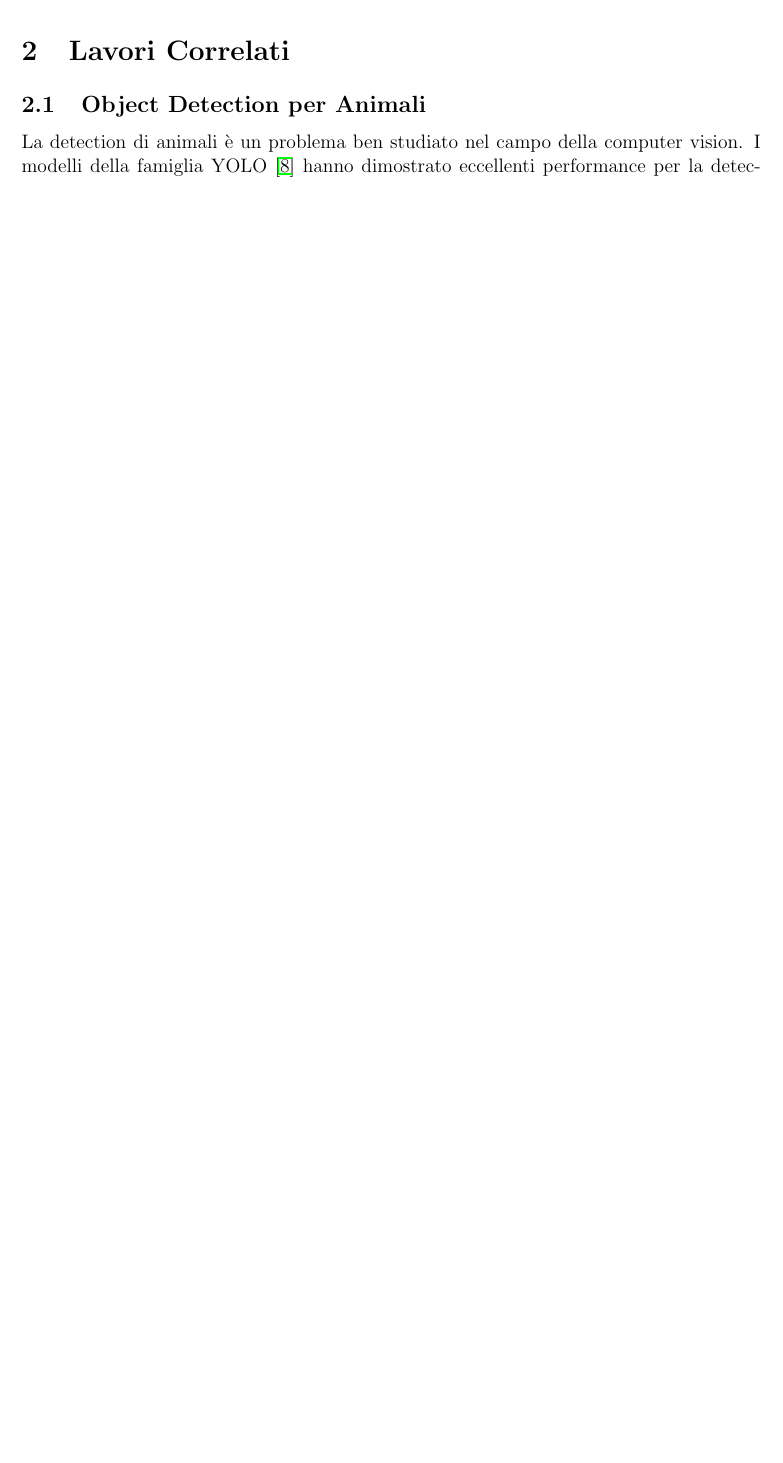
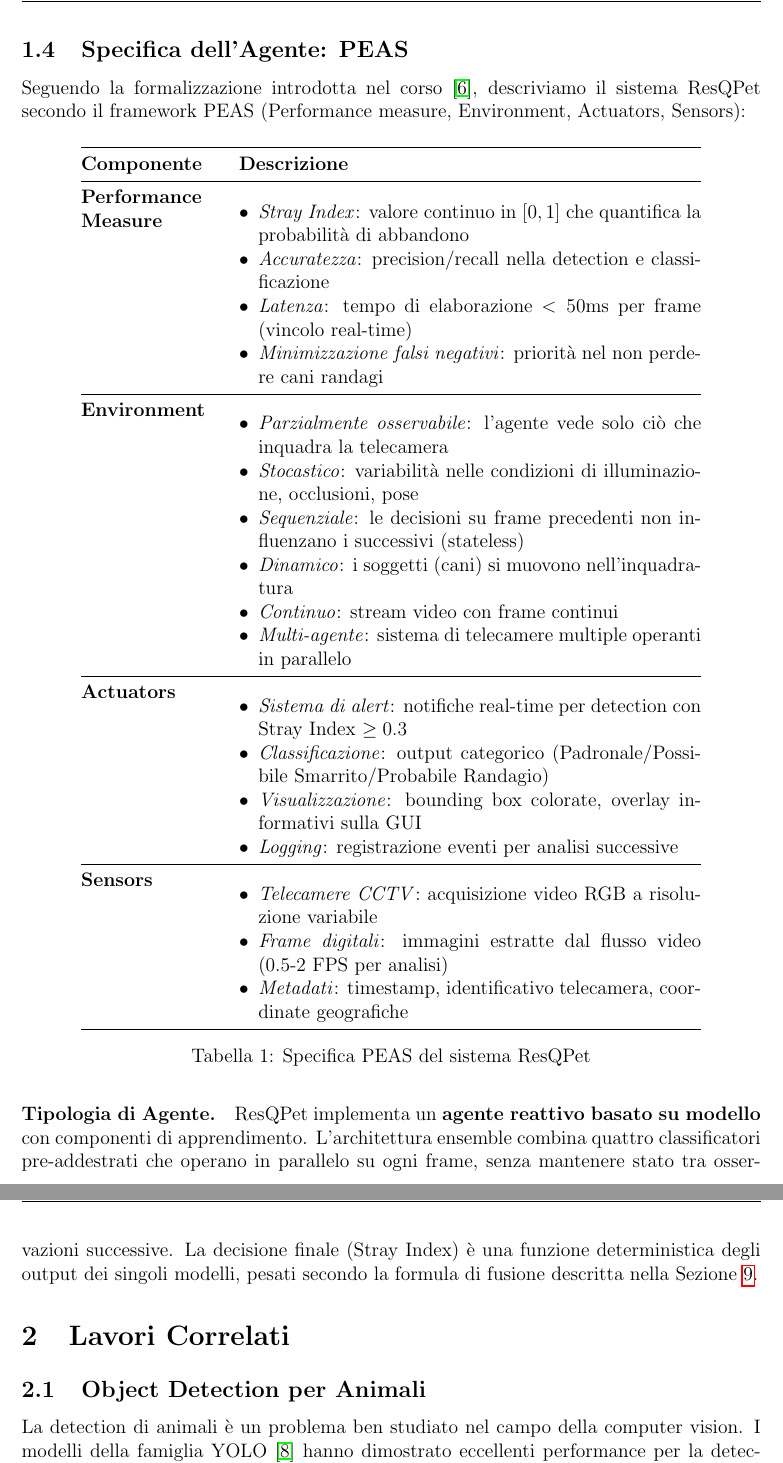
Before and after one commit to GrandeVx/ResQPet, a LaTeX paper (docs/report/report.tex): part of page 8 of 61 before the commit and two parts of pages 8 and 9 of 62 after it, the two joined at a grey line, cut at the place of the change, the shorter picture padded with empty space. Compiled offline with pdfLaTeX.

Commit message:
docs: add PEAS specification and bibliography fixes
- Add formal PEAS agent specification table (Performance, Environment,
  Actuators, Sensors) as required by course guidelines
- Fix OpenPose citation year (2019 → 2021 for TPAMI publication)
- Add Prof. Palomba course reference to bibliography
- Update introduction to reference FIA course material

```diff
--- a/docs/report/report.tex
+++ b/docs/report/report.tex
@@ -138,6 +138,56 @@ I contributi originali di questo lavoro includono:
     \item \textbf{Sistema CCTV Simulato}: Interfaccia web per dimostrazione e testing
     \item \textbf{Analisi Explainable AI}: Validazione dei modelli con tecniche XAI e identificazione di dataset bias
 \end{enumerate}
+
+\subsection{Specifica dell'Agente: PEAS}
+
+Seguendo la formalizzazione introdotta nel corso \cite{palomba2025fia}, descriviamo il sistema ResQPet secondo il framework PEAS (Performance measure, Environment, Actuators, Sensors):
+
+\begin{table}[H]
+\centering
+\begin{tabular}{@{}p{3cm}p{10cm}@{}}
+\toprule
+\textbf{Componente} & \textbf{Descrizione} \\
+\midrule
+\textbf{Performance Measure} &
+\begin{itemize}[leftmargin=*, nosep]
+    \item \textit{Stray Index}: valore continuo in $[0,1]$ che quantifica la probabilit\`a di abbandono
+    \item \textit{Accuratezza}: precision/recall nella detection e classificazione
+    \item \textit{Latenza}: tempo di elaborazione $<50$ms per frame (vincolo real-time)
+    \item \textit{Minimizzazione falsi negativi}: priorit\`a nel non perdere cani randagi
+\end{itemize} \\
+\midrule
+\textbf{Environment} &
+\begin{itemize}[leftmargin=*, nosep]
+    \item \textit{Parzialmente osservabile}: l'agente vede solo ci\`o che inquadra la telecamera
+    \item \textit{Stocastico}: variabilit\`a nelle condizioni di illuminazione, occlusioni, pose
+    \item \textit{Sequenziale}: le decisioni su frame precedenti non influenzano i successivi (stateless)
+    \item \textit{Dinamico}: i soggetti (cani) si muovono nell'inquadratura
+    \item \textit{Continuo}: stream video con frame continui
+    \item \textit{Multi-agente}: sistema di telecamere multiple operanti in parallelo
+\end{itemize} \\
+\midrule
+\textbf{Actuators} &
+\begin{itemize}[leftmargin=*, nosep]
+    \item \textit{Sistema di alert}: notifiche real-time per detection con Stray Index $\geq 0.3$
+    \item \textit{Classificazione}: output categorico (Padronale/Possibile Smarrito/Probabile Randagio)
+    \item \textit{Visualizzazione}: bounding box colorate, overlay informativi sulla GUI
+    \item \textit{Logging}: registrazione eventi per analisi successive
+\end{itemize} \\
+\midrule
+\textbf{Sensors} &
+\begin{itemize}[leftmargin=*, nosep]
+    \item \textit{Telecamere CCTV}: acquisizione video RGB a risoluzione variabile
+    \item \textit{Frame digitali}: immagini estratte dal flusso video (0.5-2 FPS per analisi)
+    \item \textit{Metadati}: timestamp, identificativo telecamera, coordinate geografiche
+\end{itemize} \\
+\bottomrule
+\end{tabular}
+\caption{Specifica PEAS del sistema ResQPet}
+\label{tab:peas}
+\end{table}
+
+\paragraph{Tipologia di Agente.} ResQPet implementa un \textbf{agente reattivo basato su modello} con componenti di apprendimento. L'architettura ensemble combina quattro classificatori pre-addestrati che operano in parallelo su ogni frame, senza mantenere stato tra osservazioni successive. La decisione finale (Stray Index) \`e una funzione deterministica degli output dei singoli modelli, pesati secondo la formula di fusione descritta nella Sezione~\ref{sec:fusion}.
 
 % ============================================
 % SEZIONE 2: LAVORI CORRELATI
```
